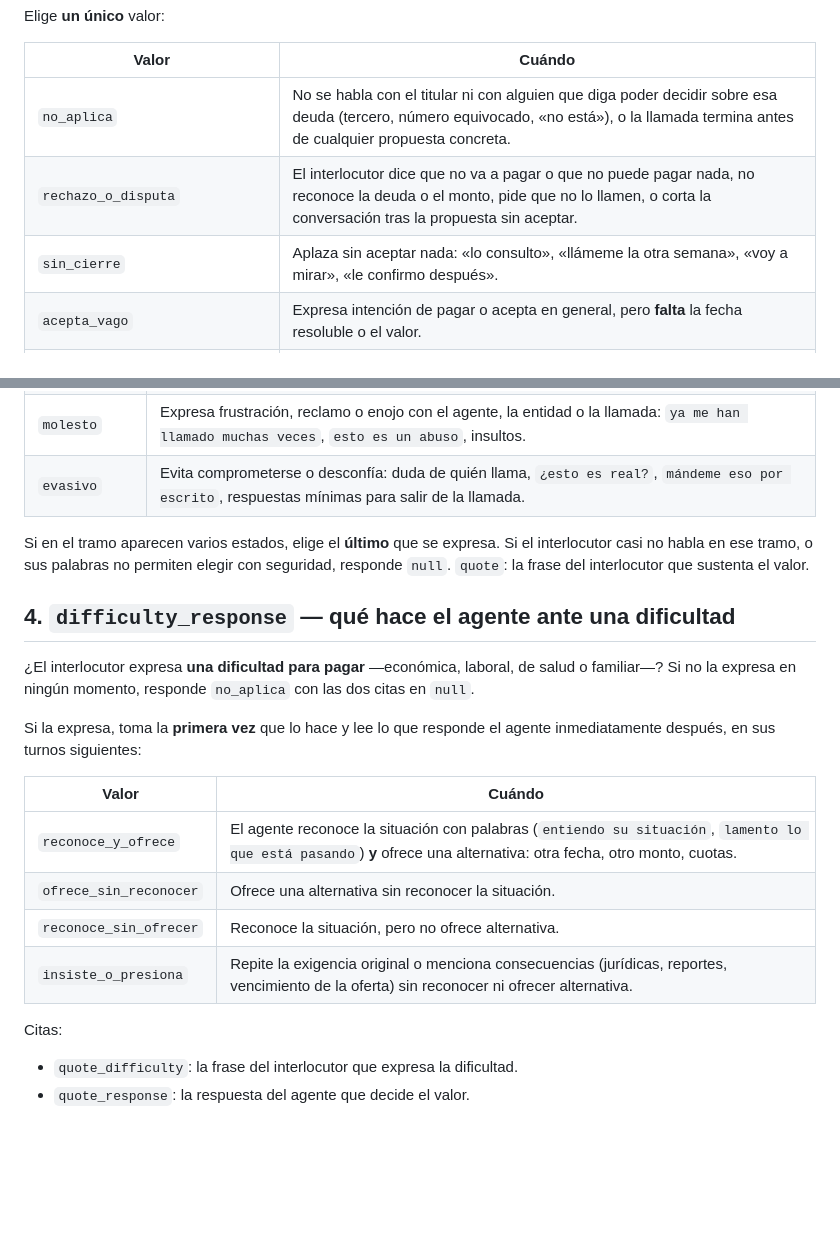
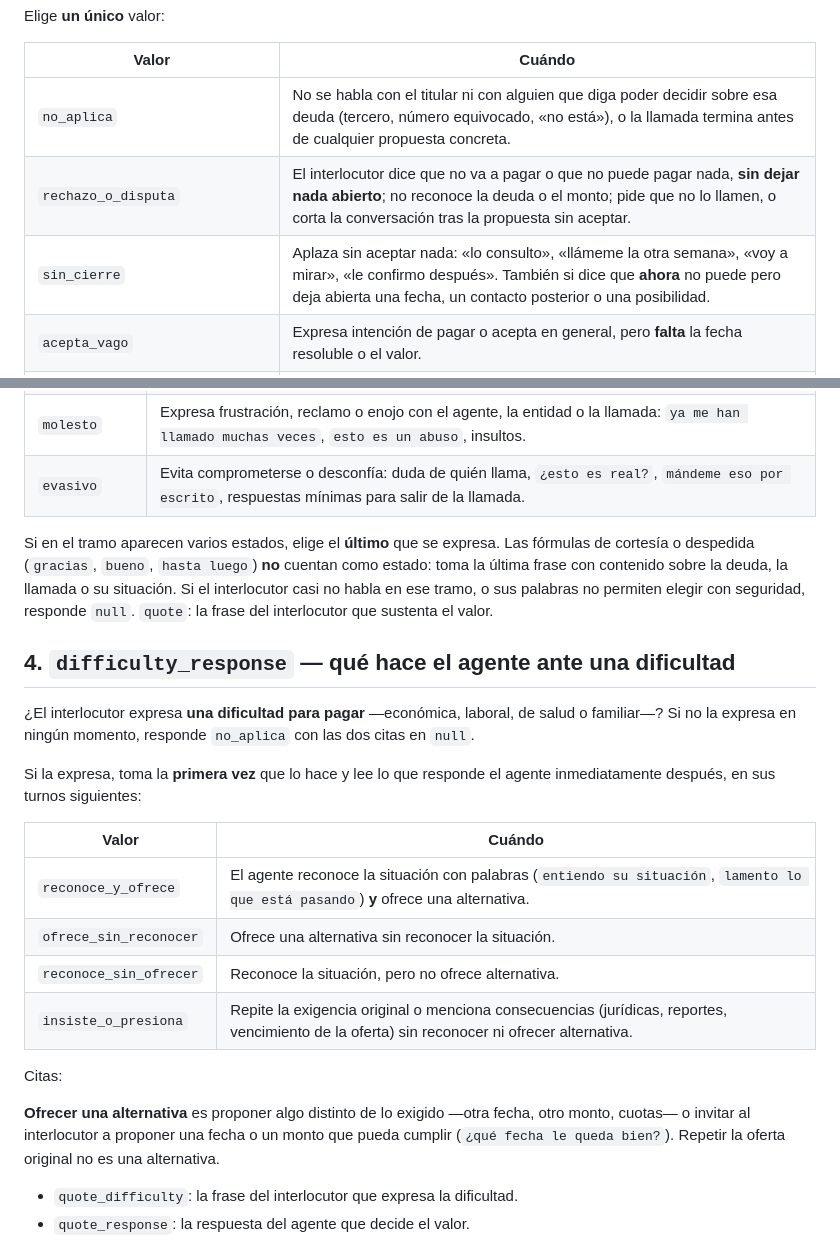
Before and after one commit to mauriciosf2004/crecere-humanos-vs-ia, a Markdown page: src/rubric_desenlace.md, 2 parts joined by grey strips. GitHub-like rendering; blank space fills up the shorter version.

```diff
--- a/src/rubric_desenlace.md
+++ b/src/rubric_desenlace.md
@@ -47,8 +47,8 @@ Elige **un único** valor:
 | Valor | Cuándo |
 |---|---|
 | `no_aplica` | No se habla con el titular ni con alguien que diga poder decidir sobre esa deuda (tercero, número equivocado, «no está»), o la llamada termina antes de cualquier propuesta concreta. |
-| `rechazo_o_disputa` | El interlocutor dice que no va a pagar o que no puede pagar nada, no reconoce la deuda o el monto, pide que no lo llamen, o corta la conversación tras la propuesta sin aceptar. |
-| `sin_cierre` | Aplaza sin aceptar nada: «lo consulto», «llámeme la otra semana», «voy a mirar», «le confirmo después». |
+| `rechazo_o_disputa` | El interlocutor dice que no va a pagar o que no puede pagar nada, **sin dejar nada abierto**; no reconoce la deuda o el monto; pide que no lo llamen, o corta la conversación tras la propuesta sin aceptar. |
+| `sin_cierre` | Aplaza sin aceptar nada: «lo consulto», «llámeme la otra semana», «voy a mirar», «le confirmo después». También si dice que **ahora** no puede pero deja abierta una fecha, un contacto posterior o una posibilidad. |
 | `acepta_vago` | Expresa intención de pagar o acepta en general, pero **falta** la fecha resoluble o el valor. |
 | `acepta_parcial` | Acepta **con fecha resoluble y valor** un acuerdo que, cumplido, **no salda** lo que se discutió en la llamada: un abono, ponerse al día en cuotas vencidas, pagar una de varias obligaciones, una cuota reducida, una refinanciación o reestructuración que deja saldo. |
 | `acepta_total` | Acepta **con fecha resoluble y valor** un acuerdo que, cumplido, **salda** lo que se discutió: el pago total, o una liquidación con descuento en uno o varios pagos. |
@@ -92,7 +92,9 @@ Elige el estado que muestran **sus propias palabras** en ese tramo:
 | `molesto` | Expresa frustración, reclamo o enojo con el agente, la entidad o la llamada: `ya me han llamado muchas veces`, `esto es un abuso`, insultos. |
 | `evasivo` | Evita comprometerse o desconfía: duda de quién llama, `¿esto es real?`, `mándeme eso por escrito`, respuestas mínimas para salir de la llamada. |
 
-Si en el tramo aparecen varios estados, elige el **último** que se expresa. Si el interlocutor
+Si en el tramo aparecen varios estados, elige el **último** que se expresa. Las fórmulas de
+cortesía o despedida (`gracias`, `bueno`, `hasta luego`) **no** cuentan como estado: toma la última
+frase con contenido sobre la deuda, la llamada o su situación. Si el interlocutor
 casi no habla en ese tramo, o sus palabras no permiten elegir con seguridad, responde `null`.
 `quote`: la frase del interlocutor que sustenta el valor.
 
@@ -106,12 +108,16 @@ inmediatamente después, en sus turnos siguientes:
 
 | Valor | Cuándo |
 |---|---|
-| `reconoce_y_ofrece` | El agente reconoce la situación con palabras (`entiendo su situación`, `lamento lo que está pasando`) **y** ofrece una alternativa: otra fecha, otro monto, cuotas. |
+| `reconoce_y_ofrece` | El agente reconoce la situación con palabras (`entiendo su situación`, `lamento lo que está pasando`) **y** ofrece una alternativa. |
 | `ofrece_sin_reconocer` | Ofrece una alternativa sin reconocer la situación. |
 | `reconoce_sin_ofrecer` | Reconoce la situación, pero no ofrece alternativa. |
 | `insiste_o_presiona` | Repite la exigencia original o menciona consecuencias (jurídicas, reportes, vencimiento de la oferta) sin reconocer ni ofrecer alternativa. |
 
 Citas:
+
+**Ofrecer una alternativa** es proponer algo distinto de lo exigido —otra fecha, otro monto, cuotas— o
+invitar al interlocutor a proponer una fecha o un monto que pueda cumplir (`¿qué fecha le queda
+bien?`). Repetir la oferta original no es una alternativa.
 
 - `quote_difficulty`: la frase del interlocutor que expresa la dificultad.
 - `quote_response`: la respuesta del agente que decide el valor.
```
Also changed, not shown: docs/decisiones.md (+17 -0 lines).
